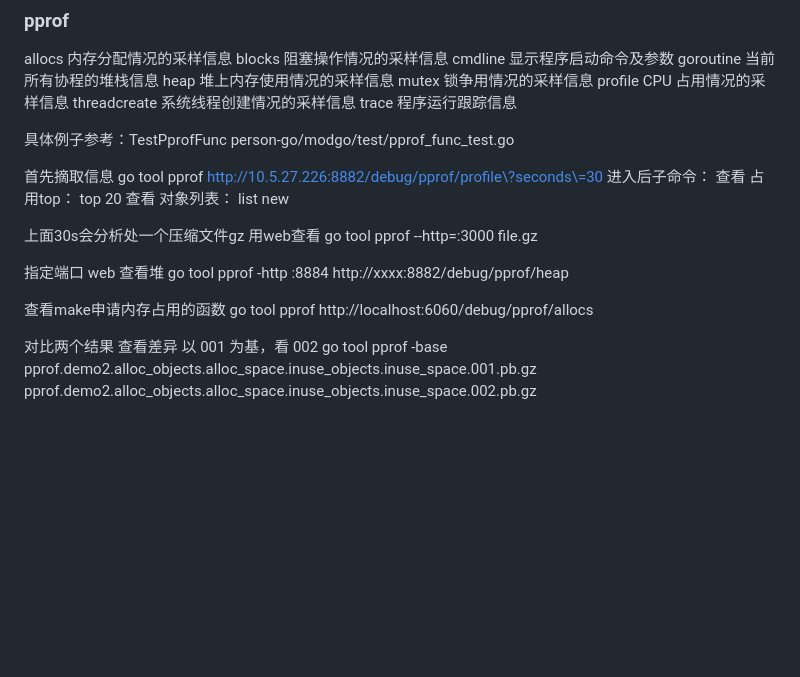
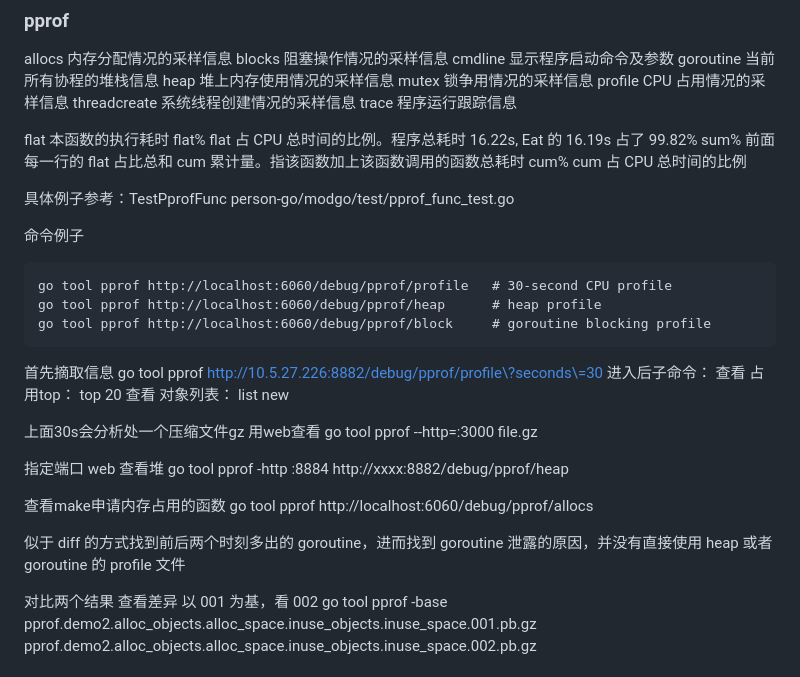
Before and after one commit to Darrenzzy/pro-guide, a Markdown page: go/go project.md, the part around the change. Rendered like a GitHub page; blank space fills up the shorter version.

Commit message:
feat: linux任务| pprof 指标

````diff
--- a/go/go project.md
+++ b/go/go project.md
@@ -11,8 +11,21 @@ profile CPU 占用情况的采样信息
 threadcreate 系统线程创建情况的采样信息
 trace 程序运行跟踪信息
 
+flat    本函数的执行耗时
+flat%   flat 占 CPU 总时间的比例。程序总耗时 16.22s, Eat 的 16.19s 占了 99.82%
+sum%    前面每一行的 flat 占比总和
+cum 累计量。指该函数加上该函数调用的函数总耗时
+cum%    cum 占 CPU 总时间的比例
+
 具体例子参考：TestPprofFunc
 person-go/modgo/test/pprof_func_test.go
+
+命令例子
+```
+go tool pprof http://localhost:6060/debug/pprof/profile   # 30-second CPU profile
+go tool pprof http://localhost:6060/debug/pprof/heap      # heap profile
+go tool pprof http://localhost:6060/debug/pprof/block     # goroutine blocking profile
+```
 
 首先摘取信息
 go tool pprof  http://10.5.27.226:8882/debug/pprof/profile\?seconds\=30
@@ -28,6 +41,9 @@ go tool pprof  -http :8884 http://xxxx:8882/debug/pprof/heap
 
 查看make申请内存占用的函数
 go tool pprof http://localhost:6060/debug/pprof/allocs
+
+
+似于 diff 的方式找到前后两个时刻多出的 goroutine，进而找到 goroutine 泄露的原因，并没有直接使用 heap 或者 goroutine 的 profile 文件
 
 对比两个结果 查看差异 以 001 为基，看 002
 go tool pprof -base pprof.demo2.alloc_objects.alloc_space.inuse_objects.inuse_space.001.pb.gz pprof.demo2.alloc_objects.alloc_space.inuse_objects.inuse_space.002.pb.gz
````
Also changed, not shown: 1 other file.
